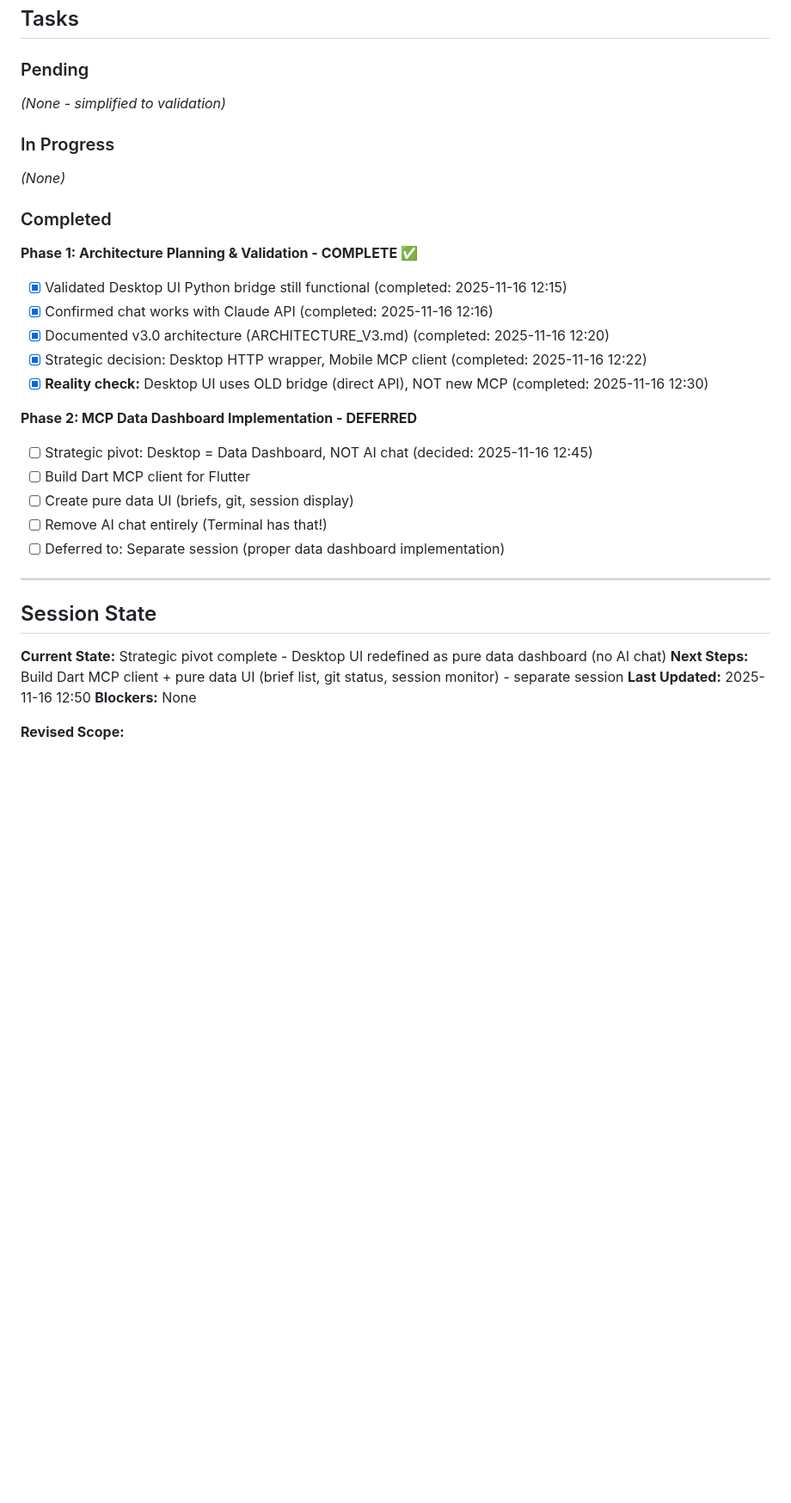
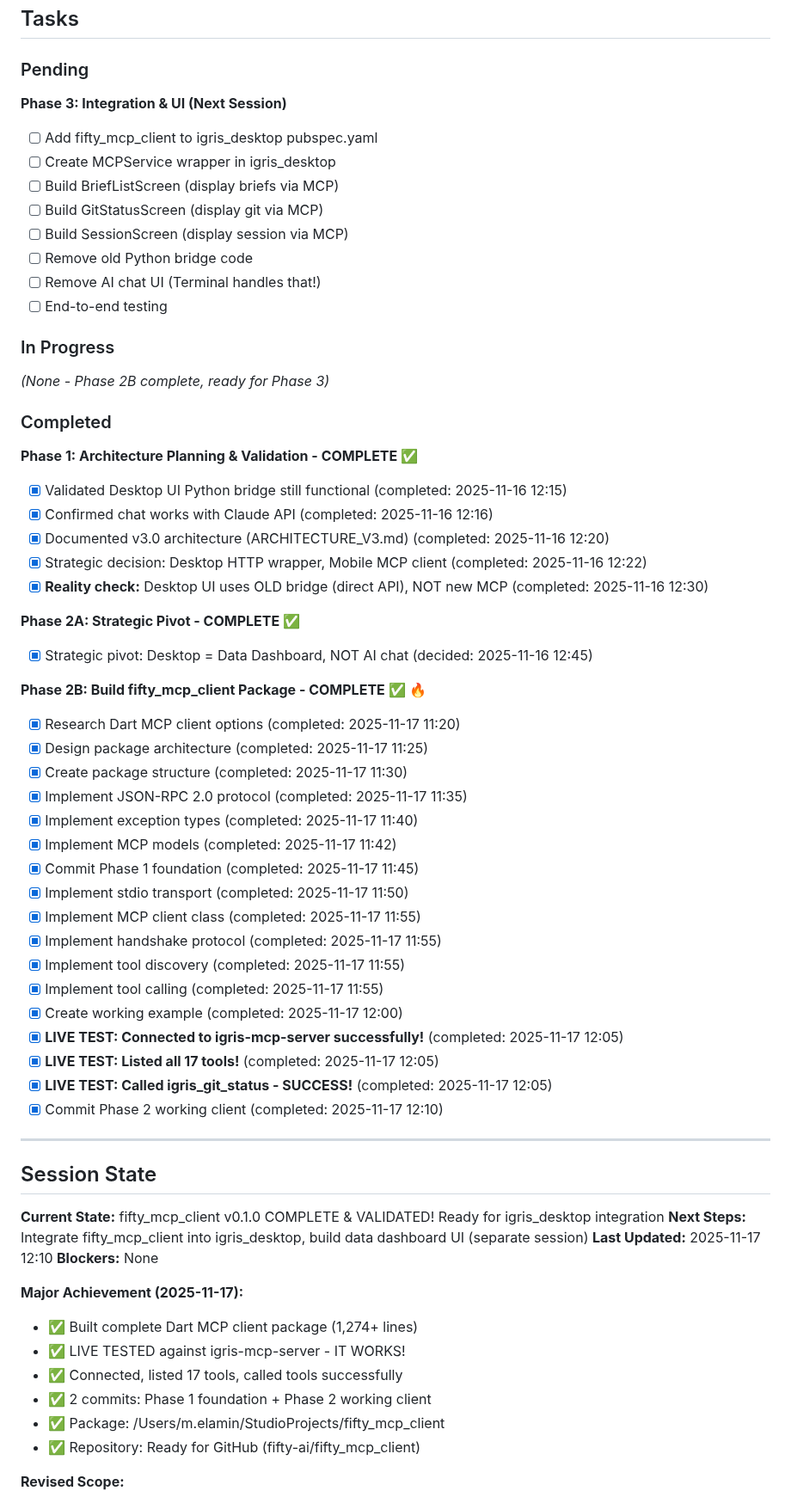
Before and after one commit to fiftynotai/igris-ai, a Markdown page: ai/briefs/MG-003-desktop-ui-mcp-client.md, the part around one of its changes. Shown at 86% size. GitHub-like rendering; blank space fills up the shorter version.

```diff
--- a/ai/briefs/MG-003-desktop-ui-mcp-client.md
+++ b/ai/briefs/MG-003-desktop-ui-mcp-client.md
@@ -98,10 +98,19 @@ final session = await mcpClient.callTool('igris_session_get', {});
 ## Tasks
 
 ### Pending
-_(None - simplified to validation)_
+
+**Phase 3: Integration & UI (Next Session)**
+- [ ] Add fifty_mcp_client to igris_desktop pubspec.yaml
+- [ ] Create MCPService wrapper in igris_desktop
+- [ ] Build BriefListScreen (display briefs via MCP)
+- [ ] Build GitStatusScreen (display git via MCP)
+- [ ] Build SessionScreen (display session via MCP)
+- [ ] Remove old Python bridge code
+- [ ] Remove AI chat UI (Terminal handles that!)
+- [ ] End-to-end testing
 
 ### In Progress
-_(None)_
+_(None - Phase 2B complete, ready for Phase 3)_
 
 ### Completed
 
@@ -112,21 +121,44 @@ _(None)_
 - [x] Strategic decision: Desktop HTTP wrapper, Mobile MCP client (completed: 2025-11-16 12:22)
 - [x] **Reality check:** Desktop UI uses OLD bridge (direct API), NOT new MCP (completed: 2025-11-16 12:30)
 
-**Phase 2: MCP Data Dashboard Implementation - DEFERRED**
-- [ ] Strategic pivot: Desktop = Data Dashboard, NOT AI chat (decided: 2025-11-16 12:45)
-- [ ] Build Dart MCP client for Flutter
-- [ ] Create pure data UI (briefs, git, session display)
-- [ ] Remove AI chat entirely (Terminal has that!)
-- [ ] Deferred to: Separate session (proper data dashboard implementation)
+**Phase 2A: Strategic Pivot - COMPLETE ✅**
+- [x] Strategic pivot: Desktop = Data Dashboard, NOT AI chat (decided: 2025-11-16 12:45)
+
+**Phase 2B: Build fifty_mcp_client Package - COMPLETE ✅** 🔥
+- [x] Research Dart MCP client options (completed: 2025-11-17 11:20)
+- [x] Design package architecture (completed: 2025-11-17 11:25)
+- [x] Create package structure (completed: 2025-11-17 11:30)
+- [x] Implement JSON-RPC 2.0 protocol (completed: 2025-11-17 11:35)
+- [x] Implement exception types (completed: 2025-11-17 11:40)
+- [x] Implement MCP models (completed: 2025-11-17 11:42)
+- [x] Commit Phase 1 foundation (completed: 2025-11-17 11:45)
+- [x] Implement stdio transport (completed: 2025-11-17 11:50)
+- [x] Implement MCP client class (completed: 2025-11-17 11:55)
+- [x] Implement handshake protocol (completed: 2025-11-17 11:55)
+- [x] Implement tool discovery (completed: 2025-11-17 11:55)
+- [x] Implement tool calling (completed: 2025-11-17 11:55)
+- [x] Create working example (completed: 2025-11-17 12:00)
+- [x] **LIVE TEST: Connected to igris-mcp-server successfully!** (completed: 2025-11-17 12:05)
+- [x] **LIVE TEST: Listed all 17 tools!** (completed: 2025-11-17 12:05)
+- [x] **LIVE TEST: Called igris_git_status - SUCCESS!** (completed: 2025-11-17 12:05)
+- [x] Commit Phase 2 working client (completed: 2025-11-17 12:10)
 
 ---
 
 ## Session State
 
-**Current State:** Strategic pivot complete - Desktop UI redefined as pure data dashboard (no AI chat)
-**Next Steps:** Build Dart MCP client + pure data UI (brief list, git status, session monitor) - separate session
-**Last Updated:** 2025-11-16 12:50
+**Current State:** fifty_mcp_client v0.1.0 COMPLETE & VALIDATED! Ready for igris_desktop integration
+**Next Steps:** Integrate fifty_mcp_client into igris_desktop, build data dashboard UI (separate session)
+**Last Updated:** 2025-11-17 12:10
 **Blockers:** None
+
+**Major Achievement (2025-11-17):**
+- ✅ Built complete Dart MCP client package (1,274+ lines)
+- ✅ LIVE TESTED against igris-mcp-server - IT WORKS!
+- ✅ Connected, listed 17 tools, called tools successfully
+- ✅ 2 commits: Phase 1 foundation + Phase 2 working client
+- ✅ Package: /Users/m.elamin/StudioProjects/fifty_mcp_client
+- ✅ Repository: Ready for GitHub (fifty-ai/fifty_mcp_client)
 
 **Revised Scope:**
 - Desktop UI will be: Data dashboard (MCP client for data tools)
```
Also changed, not shown: other parts of ai/briefs/MG-003-desktop-ui-mcp-client.md (+3 -3 lines), ai/session/CURRENT_SESSION.md (+41 -24 lines).
